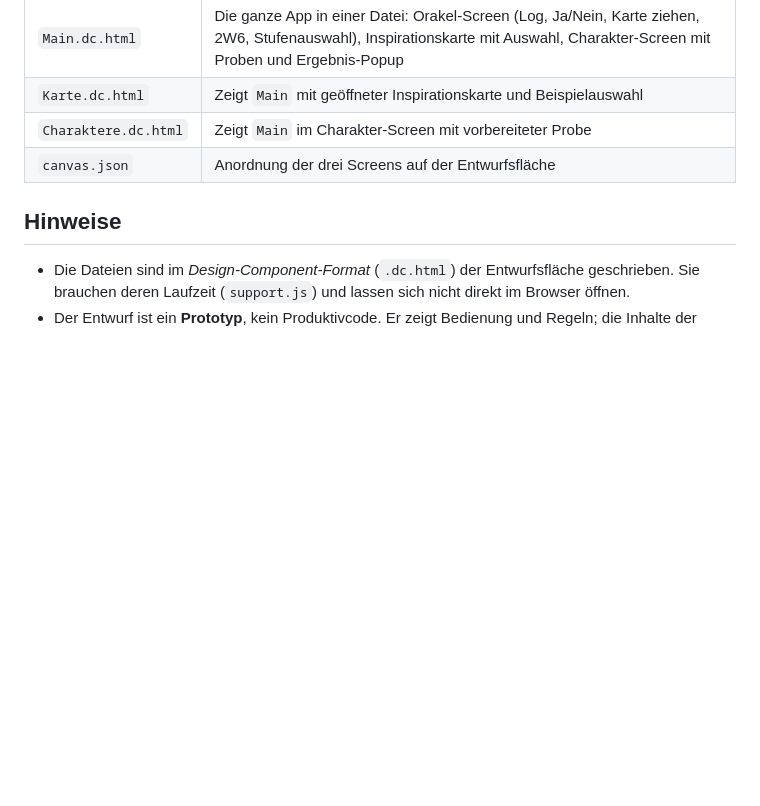
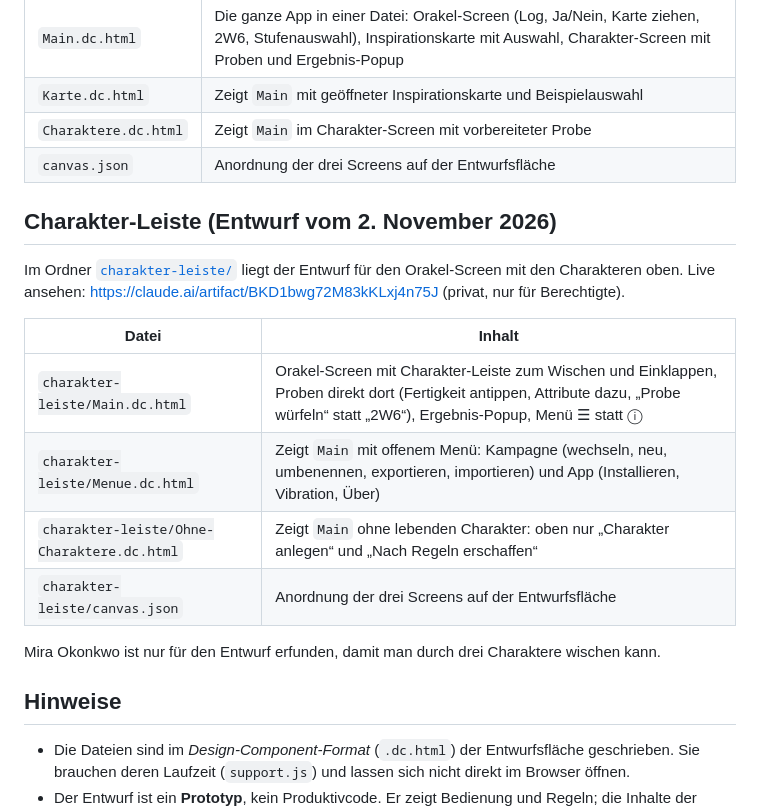
Before and after one commit to scuzzar/SRE, a Markdown page: docs/ui-entwurf/README.md, the part around the change. Drawn GitHub-style; blank space fills up the shorter version.

```diff
--- a/docs/ui-entwurf/README.md
+++ b/docs/ui-entwurf/README.md
@@ -11,6 +11,21 @@ Klickbarer Entwurf der mobilen Oberfläche. Live ansehen: <https://claude.ai/art
 | `Charaktere.dc.html` | Zeigt `Main` im Charakter-Screen mit vorbereiteter Probe |
 | `canvas.json` | Anordnung der drei Screens auf der Entwurfsfläche |
 
+## Charakter-Leiste (Entwurf vom 2. November 2026)
+
+Im Ordner [`charakter-leiste/`](charakter-leiste/) liegt der Entwurf für den Orakel-Screen mit den
+Charakteren oben. Live ansehen: <https://claude.ai/artifact/BKD1bwg72M83kKLxj4n75J> (privat, nur für
+Berechtigte).
+
+| Datei | Inhalt |
+|---|---|
+| `charakter-leiste/Main.dc.html` | Orakel-Screen mit Charakter-Leiste zum Wischen und Einklappen, Proben direkt dort (Fertigkeit antippen, Attribute dazu, „Probe würfeln“ statt „2W6“), Ergebnis-Popup, Menü ☰ statt ⓘ |
+| `charakter-leiste/Menue.dc.html` | Zeigt `Main` mit offenem Menü: Kampagne (wechseln, neu, umbenennen, exportieren, importieren) und App (Installieren, Vibration, Über) |
+| `charakter-leiste/Ohne-Charaktere.dc.html` | Zeigt `Main` ohne lebenden Charakter: oben nur „Charakter anlegen“ und „Nach Regeln erschaffen“ |
+| `charakter-leiste/canvas.json` | Anordnung der drei Screens auf der Entwurfsfläche |
+
+Mira Okonkwo ist nur für den Entwurf erfunden, damit man durch drei Charaktere wischen kann.
+
 ## Hinweise
 
 - Die Dateien sind im *Design-Component-Format* (`.dc.html`) der Entwurfsfläche geschrieben. Sie brauchen deren Laufzeit (`support.js`) und lassen sich nicht direkt im Browser öffnen.
```
Also changed, not shown: docs/domain-model.md (+36 -9 lines), docs/domain-model.png, 5 other files.
